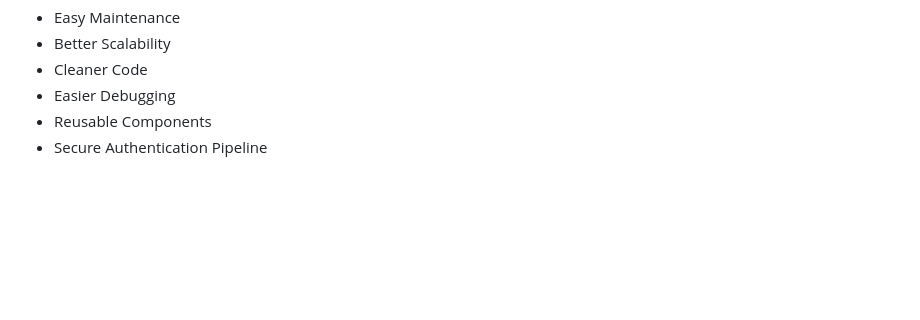
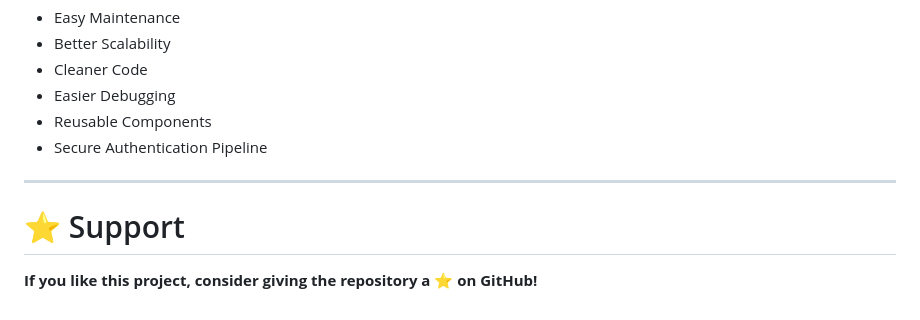
Before and after one commit to rajendramahapatra786-lgtm/Cyber_Face_Auth_System, a Markdown page: README.MD, the part around the change. Rendered like a GitHub page; blank space fills up the shorter version.

Commit message:
add in md file support chart.

```diff
--- a/README.MD
+++ b/README.MD
@@ -1147,3 +1147,9 @@ Advantages
 - Easier Debugging
 - Reusable Components
 - Secure Authentication Pipeline
+
+---
+
+# ⭐ Support
+
+**If you like this project, consider giving the repository a ⭐ on GitHub!**
```
